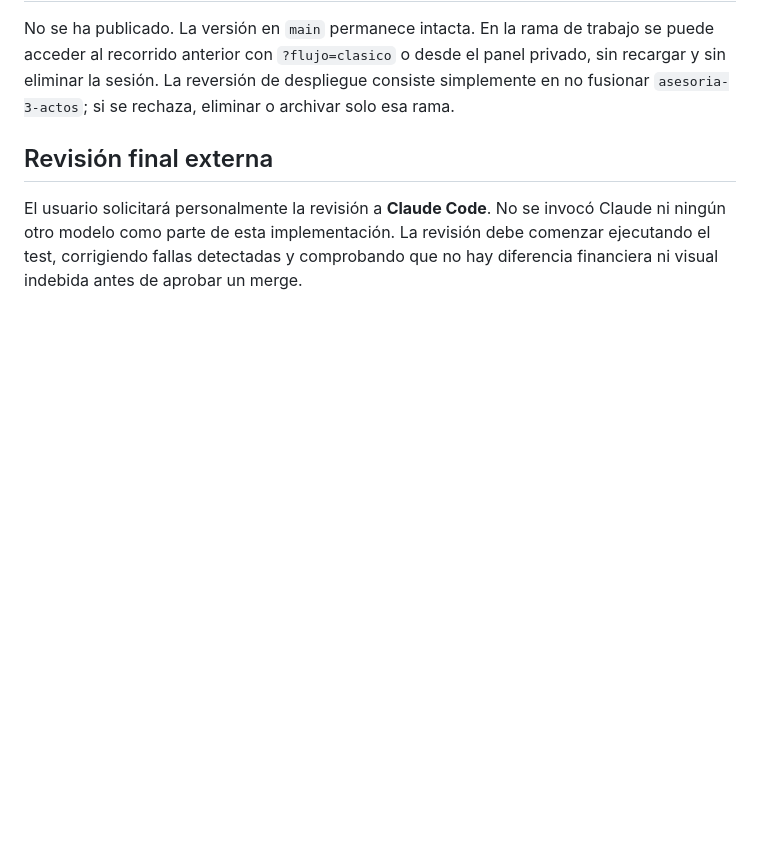
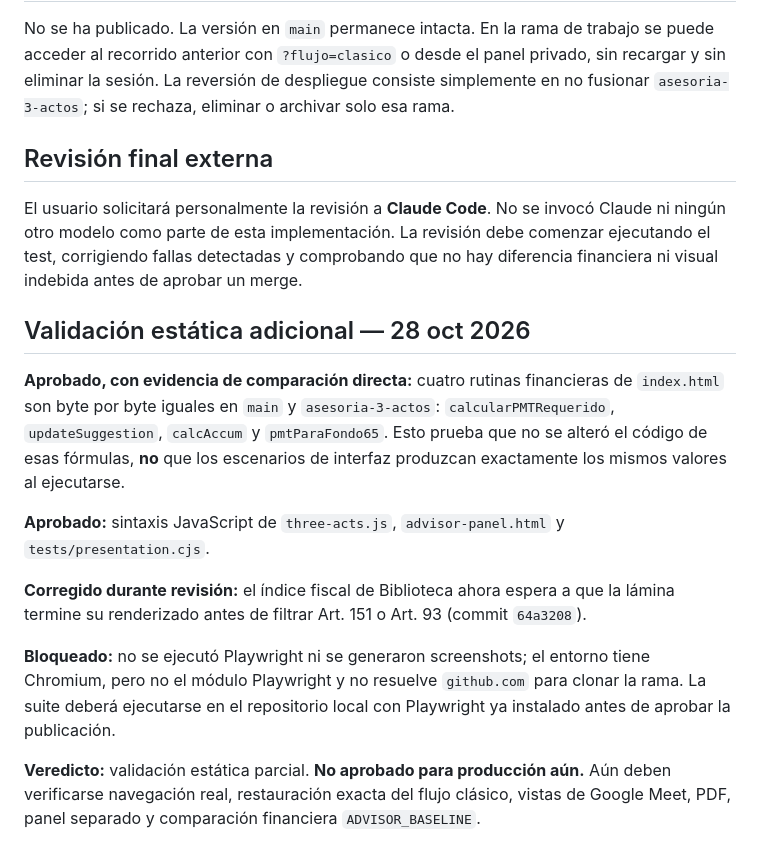
Before and after one commit to christiangarcia-ctrl/garba-advisor-asesoria-patrimonial, a Markdown page: docs/asesoria-3-actos-implementacion.md, the part around the change. Rendered like a GitHub page; blank space fills up the shorter version.

Commit message:
docs(validation): record verified financial code parity and pending browser tests

```diff
--- a/docs/asesoria-3-actos-implementacion.md
+++ b/docs/asesoria-3-actos-implementacion.md
@@ -61,3 +61,16 @@ No se ha publicado. La versión en `main` permanece intacta. En la rama de traba
 ## Revisión final externa
 
 El usuario solicitará personalmente la revisión a **Claude Code**. No se invocó Claude ni ningún otro modelo como parte de esta implementación. La revisión debe comenzar ejecutando el test, corrigiendo fallas detectadas y comprobando que no hay diferencia financiera ni visual indebida antes de aprobar un merge.
+
+
+## Validación estática adicional — 28 oct 2026
+
+**Aprobado, con evidencia de comparación directa:** cuatro rutinas financieras de `index.html` son byte por byte iguales en `main` y `asesoria-3-actos`: `calcularPMTRequerido`, `updateSuggestion`, `calcAccum` y `pmtParaFondo65`. Esto prueba que no se alteró el código de esas fórmulas, **no** que los escenarios de interfaz produzcan exactamente los mismos valores al ejecutarse.
+
+**Aprobado:** sintaxis JavaScript de `three-acts.js`, `advisor-panel.html` y `tests/presentation.cjs`.
+
+**Corregido durante revisión:** el índice fiscal de Biblioteca ahora espera a que la lámina termine su renderizado antes de filtrar Art. 151 o Art. 93 (commit `64a3208`).
+
+**Bloqueado:** no se ejecutó Playwright ni se generaron screenshots; el entorno tiene Chromium, pero no el módulo Playwright y no resuelve `github.com` para clonar la rama. La suite deberá ejecutarse en el repositorio local con Playwright ya instalado antes de aprobar la publicación.
+
+**Veredicto:** validación estática parcial. **No aprobado para producción aún.** Aún deben verificarse navegación real, restauración exacta del flujo clásico, vistas de Google Meet, PDF, panel separado y comparación financiera `ADVISOR_BASELINE`.
```
